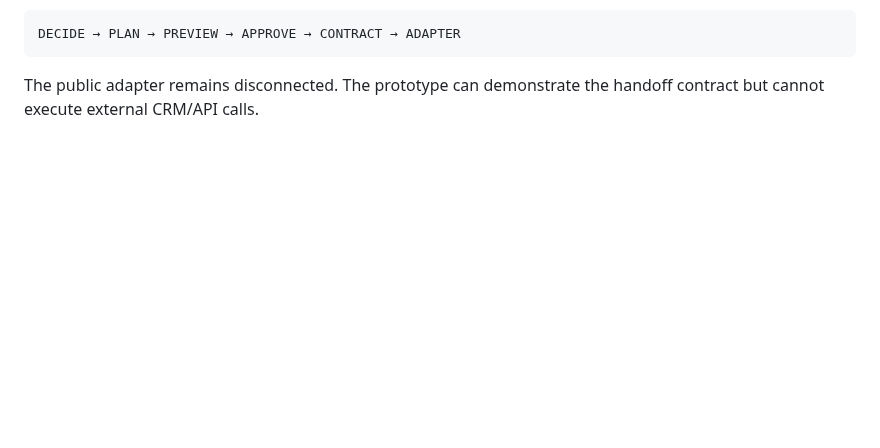
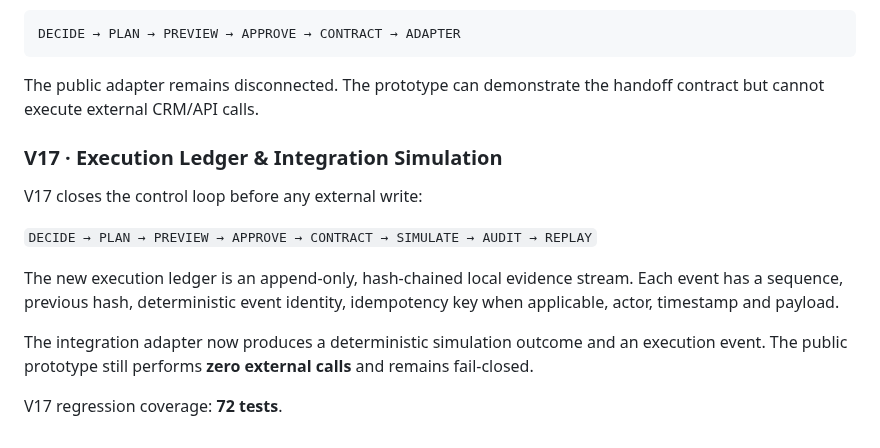
Before and after one commit to GracianB/revops-studio, a Markdown page: README.md, the part around the change. Drawn GitHub-style; blank space fills up the shorter version.

Commit message:
docs: add V17 README.md

````diff
--- a/README.md
+++ b/README.md
@@ -278,3 +278,15 @@ DECIDE → PLAN → PREVIEW → APPROVE → CONTRACT → ADAPTER
 ```
 
 The public adapter remains disconnected. The prototype can demonstrate the handoff contract but cannot execute external CRM/API calls.
+
+### V17 · Execution Ledger & Integration Simulation
+
+V17 closes the control loop before any external write:
+
+`DECIDE → PLAN → PREVIEW → APPROVE → CONTRACT → SIMULATE → AUDIT → REPLAY`
+
+The new execution ledger is an append-only, hash-chained local evidence stream. Each event has a sequence, previous hash, deterministic event identity, idempotency key when applicable, actor, timestamp and payload.
+
+The integration adapter now produces a deterministic simulation outcome and an execution event. The public prototype still performs **zero external calls** and remains fail-closed.
+
+V17 regression coverage: **72 tests**.
````
